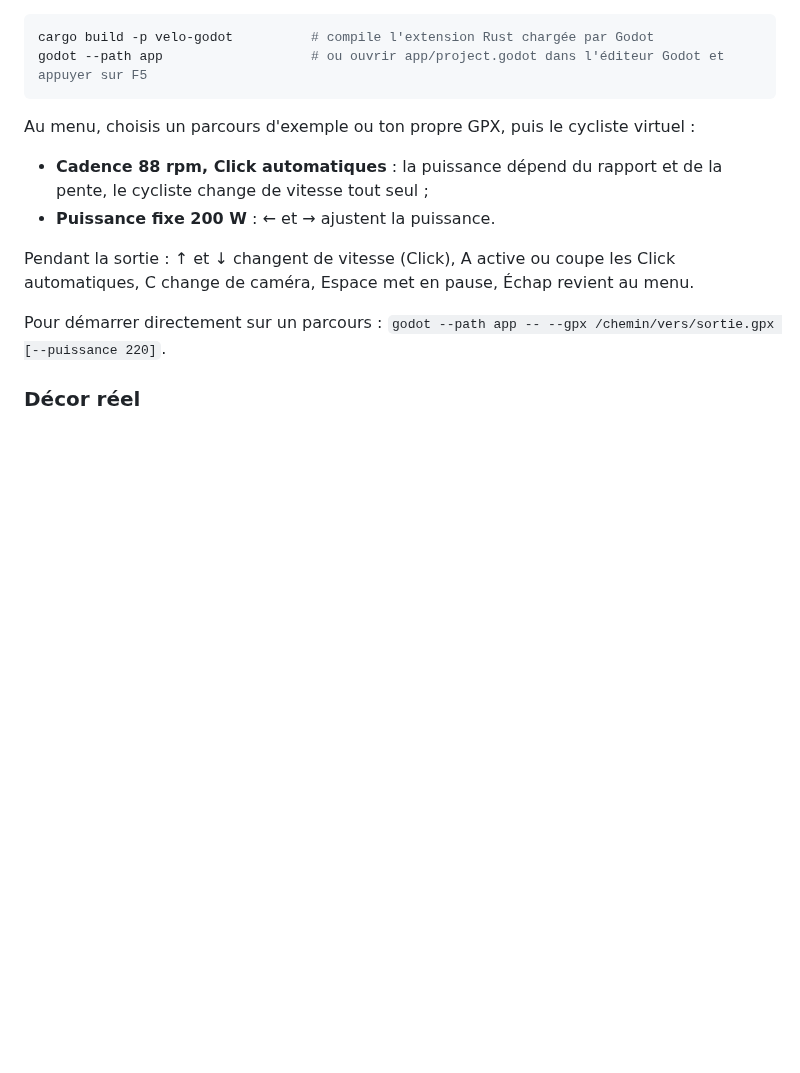
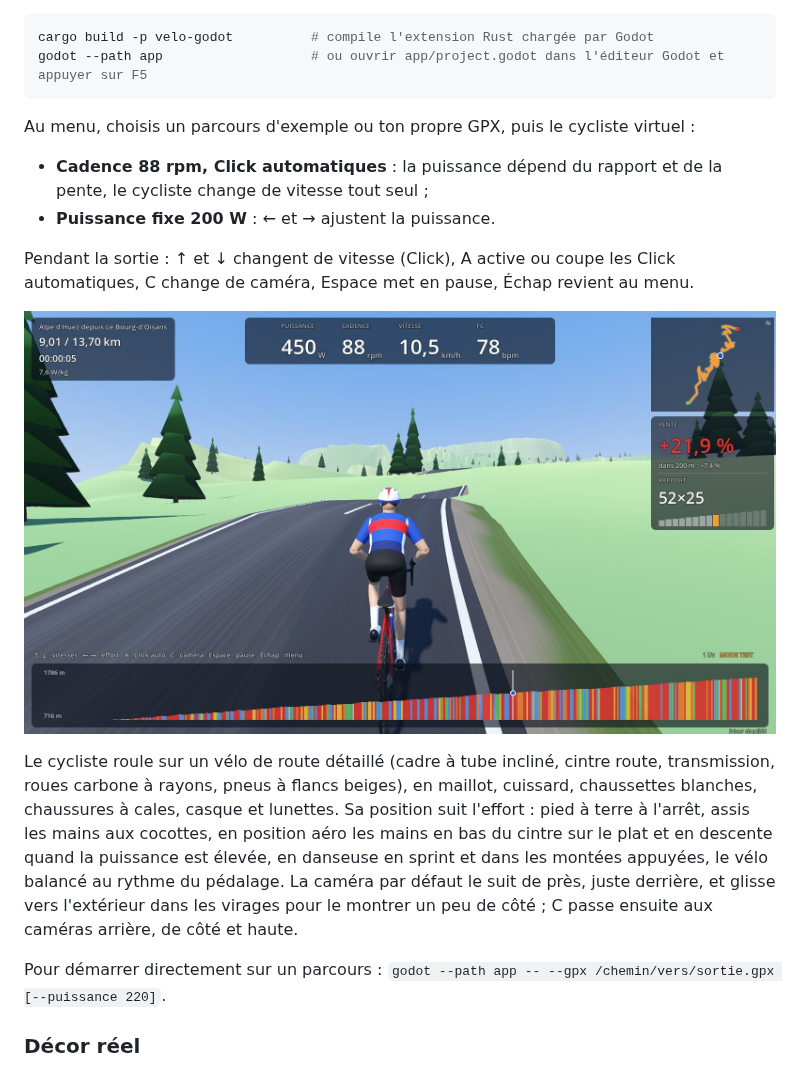
Before and after one commit to MartinJocteurMonrozier/velotrace, a Markdown page: README.md, the part around the change. Drawn GitHub-style; pictures changed too: docs/captures/cycliste-danseuse.jpg (added); blank space fills up the shorter version.

Commit message:
Documente le cycliste, ses postures et la caméra proche
Co-Authored-By: Claude Opus 5.5 (1M context) <noreply@anthropic.com>
Claude-Session: https://claude.ai/code/session_01GmXukm6M6D5fXNDfcUXFLU

```diff
--- a/README.md
+++ b/README.md
@@ -34,6 +34,10 @@ Au menu, choisis un parcours d'exemple ou ton propre GPX, puis le cycliste virtu
 - **Puissance fixe 200 W** : ← et → ajustent la puissance.
 
 Pendant la sortie : ↑ et ↓ changent de vitesse (Click), A active ou coupe les Click automatiques, C change de caméra, Espace met en pause, Échap revient au menu.
+
+![En danseuse dans la montée, caméra proche](docs/captures/cycliste-danseuse.jpg)
+
+Le cycliste roule sur un vélo de route détaillé (cadre à tube incliné, cintre route, transmission, roues carbone à rayons, pneus à flancs beiges), en maillot, cuissard, chaussettes blanches, chaussures à cales, casque et lunettes. Sa position suit l'effort : pied à terre à l'arrêt, assis les mains aux cocottes, en position aéro les mains en bas du cintre sur le plat et en descente quand la puissance est élevée, en danseuse en sprint et dans les montées appuyées, le vélo balancé au rythme du pédalage. La caméra par défaut le suit de près, juste derrière, et glisse vers l'extérieur dans les virages pour le montrer un peu de côté ; C passe ensuite aux caméras arrière, de côté et haute.
 
 Pour démarrer directement sur un parcours : `godot --path app -- --gpx /chemin/vers/sortie.gpx [--puissance 220]`.
 
```
Also changed, not shown: docs/architecture.md (+1 -1 lines).
